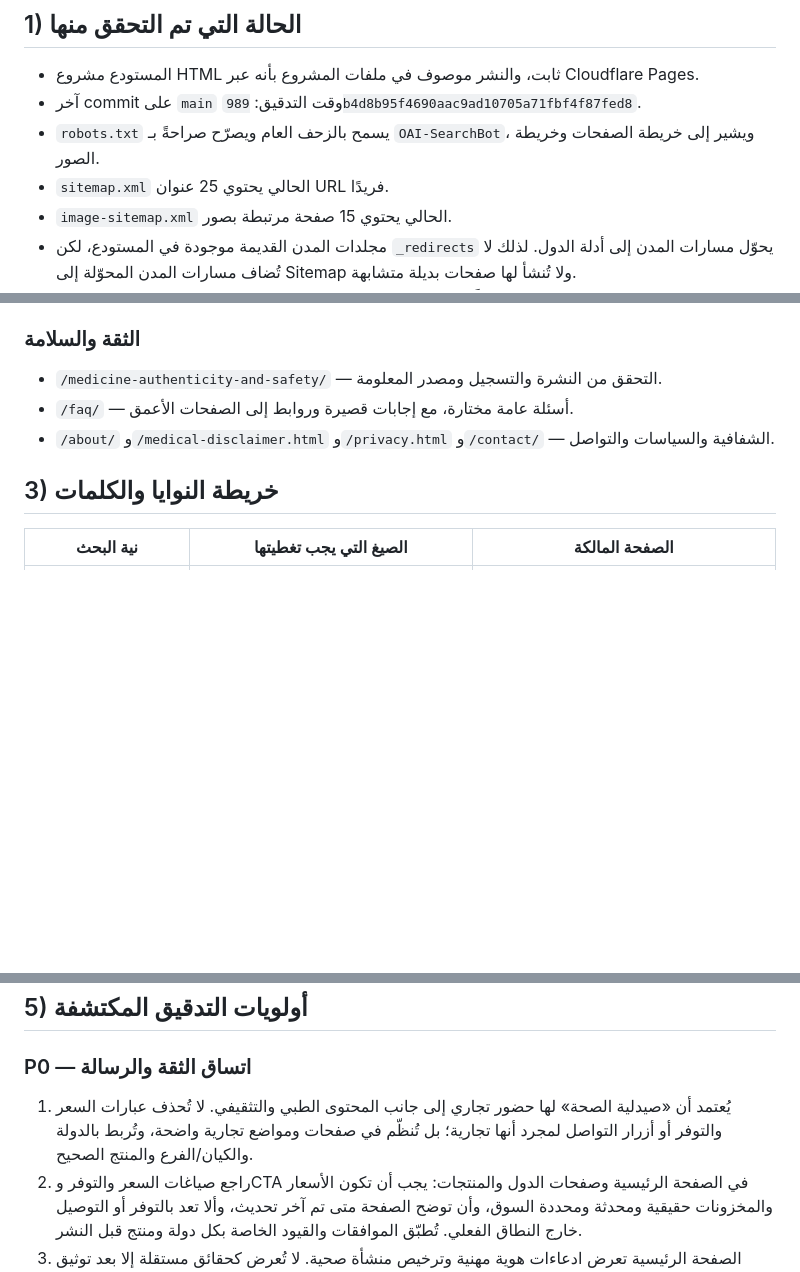
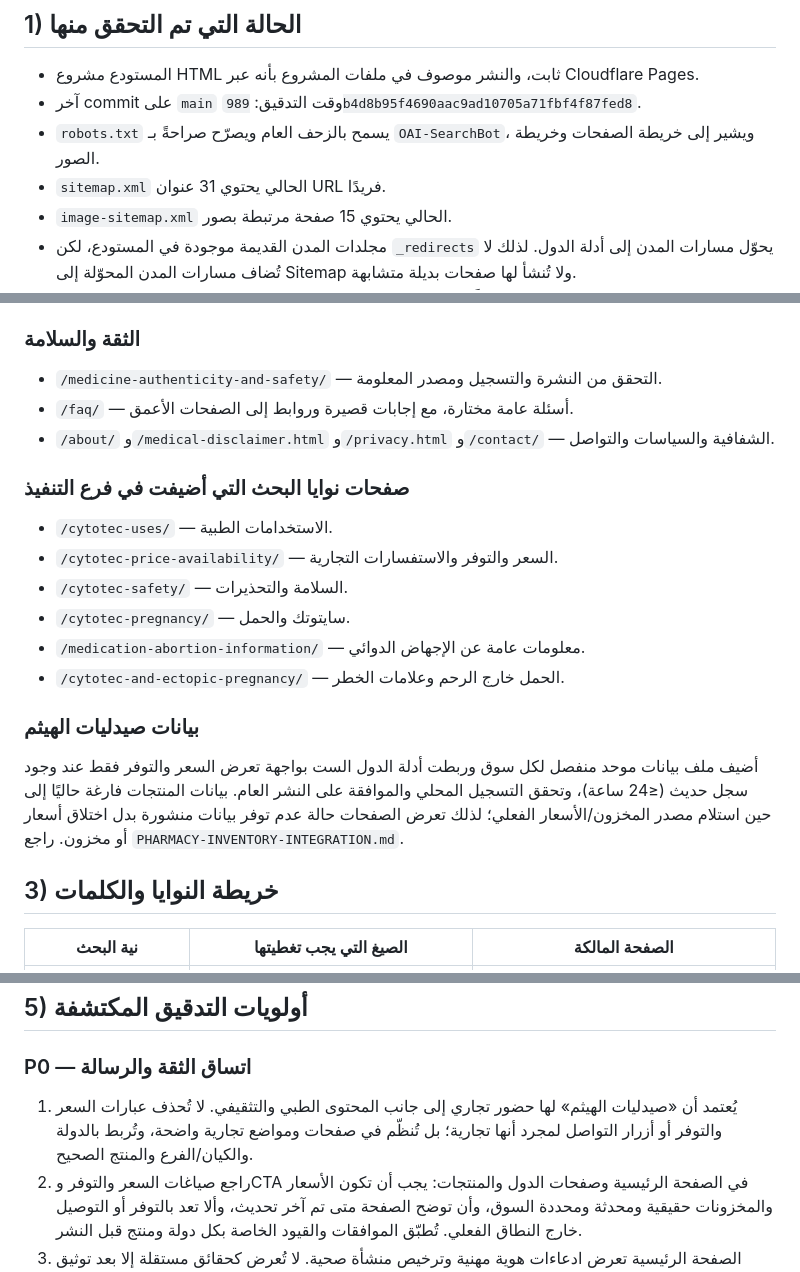
Before and after one commit to saudi-cytotec/sehaher, a Markdown page: SEO-ARCHITECTURE-AUDIT-2026-11-12.md, 3 parts joined by grey strips. Rendered like a GitHub page; blank space fills up the shorter version.

Commit message:
Update audit with implemented content cluster and pharmacy feed

```diff
--- a/SEO-ARCHITECTURE-AUDIT-2026-11-12.md
+++ b/SEO-ARCHITECTURE-AUDIT-2026-11-12.md
@@ -9,7 +9,7 @@
 - المستودع مشروع HTML ثابت، والنشر موصوف في ملفات المشروع بأنه عبر Cloudflare Pages.
 - آخر commit على `main` وقت التدقيق: `989b4d8b95f4690aac9ad10705a71fbf4f87fed8`.
 - `robots.txt` يسمح بالزحف العام ويصرّح صراحةً بـ `OAI-SearchBot`، ويشير إلى خريطة الصفحات وخريطة الصور.
-- `sitemap.xml` الحالي يحتوي 25 عنوان URL فريدًا.
+- `sitemap.xml` الحالي يحتوي 31 عنوان URL فريدًا.
 - `image-sitemap.xml` الحالي يحتوي 15 صفحة مرتبطة بصور.
 - مجلدات المدن القديمة موجودة في المستودع، لكن `_redirects` يحوّل مسارات المدن إلى أدلة الدول. لذلك لا تُضاف مسارات المدن المحوّلة إلى Sitemap ولا تُنشأ لها صفحات بديلة متشابهة.
 - `_redirects` يحوي تحويلات قديمة عديدة؛ لا تضف تحويلًا جديدًا دون اختبار المصدر والوجهة ورمز الاستجابة.
@@ -43,6 +43,18 @@
 - `/faq/` — أسئلة عامة مختارة، مع إجابات قصيرة وروابط إلى الصفحات الأعمق.
 - `/about/` و`/medical-disclaimer.html` و`/privacy.html` و`/contact/` — الشفافية والسياسات والتواصل.
 
+
+### صفحات نوايا البحث التي أضيفت في فرع التنفيذ
+- `/cytotec-uses/` — الاستخدامات الطبية.
+- `/cytotec-price-availability/` — السعر والتوفر والاستفسارات التجارية.
+- `/cytotec-safety/` — السلامة والتحذيرات.
+- `/cytotec-pregnancy/` — سايتوتك والحمل.
+- `/medication-abortion-information/` — معلومات عامة عن الإجهاض الدوائي.
+- `/cytotec-and-ectopic-pregnancy/` — الحمل خارج الرحم وعلامات الخطر.
+
+### بيانات صيدليات الهيثم
+أضيف ملف بيانات موحد منفصل لكل سوق وربطت أدلة الدول الست بواجهة تعرض السعر والتوفر فقط عند وجود سجل حديث (≤24 ساعة)، وتحقق التسجيل المحلي والموافقة على النشر العام. بيانات المنتجات فارغة حاليًا إلى حين استلام مصدر المخزون/الأسعار الفعلي؛ لذلك تعرض الصفحات حالة عدم توفر بيانات منشورة بدل اختلاق أسعار أو مخزون. راجع `PHARMACY-INVENTORY-INTEGRATION.md`.
+
 ## 3) خريطة النوايا والكلمات
 | نية البحث | الصيغ التي يجب تغطيتها | الصفحة المالكة |
 |---|---|---|
@@ -69,7 +81,7 @@
 
 ## 5) أولويات التدقيق المكتشفة
 ### P0 — اتساق الثقة والرسالة
-1. يُعتمد أن «صيدلية الصحة» لها حضور تجاري إلى جانب المحتوى الطبي والتثقيفي. لا تُحذف عبارات السعر والتوفر أو أزرار التواصل لمجرد أنها تجارية؛ بل تُنظّم في صفحات ومواضع تجارية واضحة، وتُربط بالدولة والكيان/الفرع والمنتج الصحيح.
+1. يُعتمد أن «صيدليات الهيثم» لها حضور تجاري إلى جانب المحتوى الطبي والتثقيفي. لا تُحذف عبارات السعر والتوفر أو أزرار التواصل لمجرد أنها تجارية؛ بل تُنظّم في صفحات ومواضع تجارية واضحة، وتُربط بالدولة والكيان/الفرع والمنتج الصحيح.
 2. راجع صياغات السعر والتوفر وCTA في الصفحة الرئيسية وصفحات الدول والمنتجات: يجب أن تكون الأسعار والمخزونات حقيقية ومحدثة ومحددة السوق، وأن توضح الصفحة متى تم آخر تحديث، وألا تعد بالتوفر أو التوصيل خارج النطاق الفعلي. تُطبّق الموافقات والقيود الخاصة بكل دولة ومنتج قبل النشر.
 3. الصفحة الرئيسية تعرض ادعاءات هوية مهنية وترخيص منشأة صحية. لا تُعرض كحقائق مستقلة إلا بعد توثيق الترخيص والاسم والصفة ونطاقه، والحصول على موافقة صاحب الصفة. لا تنسب مراجعة طبية إلى أي شخص دون مراجعة فعلية موثقة.
 4. لا تذكر أن كل المحتوى «مراجع طبيًا» إلا إذا كان لكل صفحة سجل مراجعة حقيقي يتضمن اسم المراجع ومؤهلاته وتاريخ المراجعة.
```
